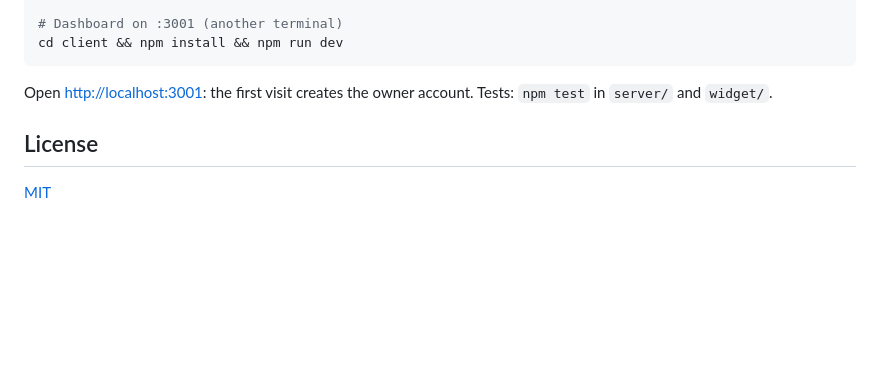
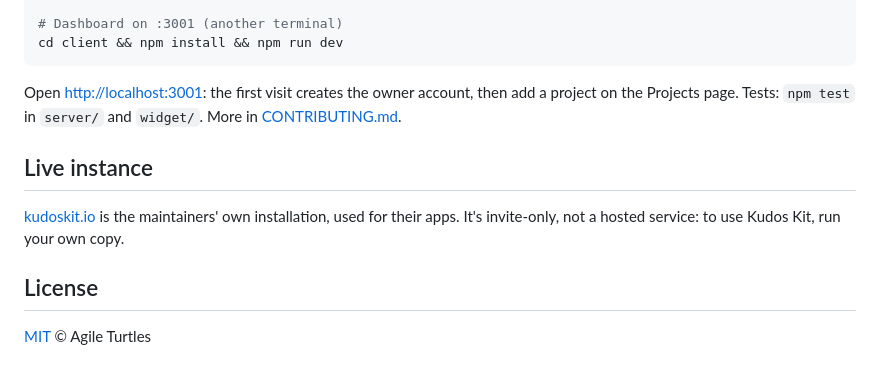
Before and after one commit to AdventureSoftware/kudos-kit, a Markdown page: README.md, the part around one of its changes. GitHub-like rendering; blank space fills up the shorter version.

````diff
--- a/README.md
+++ b/README.md
@@ -84,9 +134,15 @@ cd server && npm install && npx prisma generate && npm run start:dev
 cd client && npm install && npm run dev
 ```
 
-Open <http://localhost:3001>: the first visit creates the owner account. Tests:
-`npm test` in `server/` and `widget/`.
+Open <http://localhost:3001>: the first visit creates the owner account, then add a project on
+the Projects page. Tests: `npm test` in `server/` and `widget/`. More in
+[CONTRIBUTING.md](CONTRIBUTING.md).
+
+## Live instance
+
+[kudoskit.io](https://kudoskit.io) is the maintainers' own installation, used for their apps.
+It's invite-only, not a hosted service: to use Kudos Kit, run your own copy.
 
 ## License
 
-[MIT](LICENSE)
+[MIT](LICENSE) © Agile Turtles
````
Also changed, not shown: other parts of README.md (+77 -27 lines), DEPLOY.md (+2 -1 lines), docs/configuration.md (added, +117 -0 lines), docs/widget.md (added, +187 -0 lines), docs/images/feedback-detail.png (added), docs/images/feedback.png (added), docs/images/overview.png (added), docs/images/widget.png (added), 2 other files.
